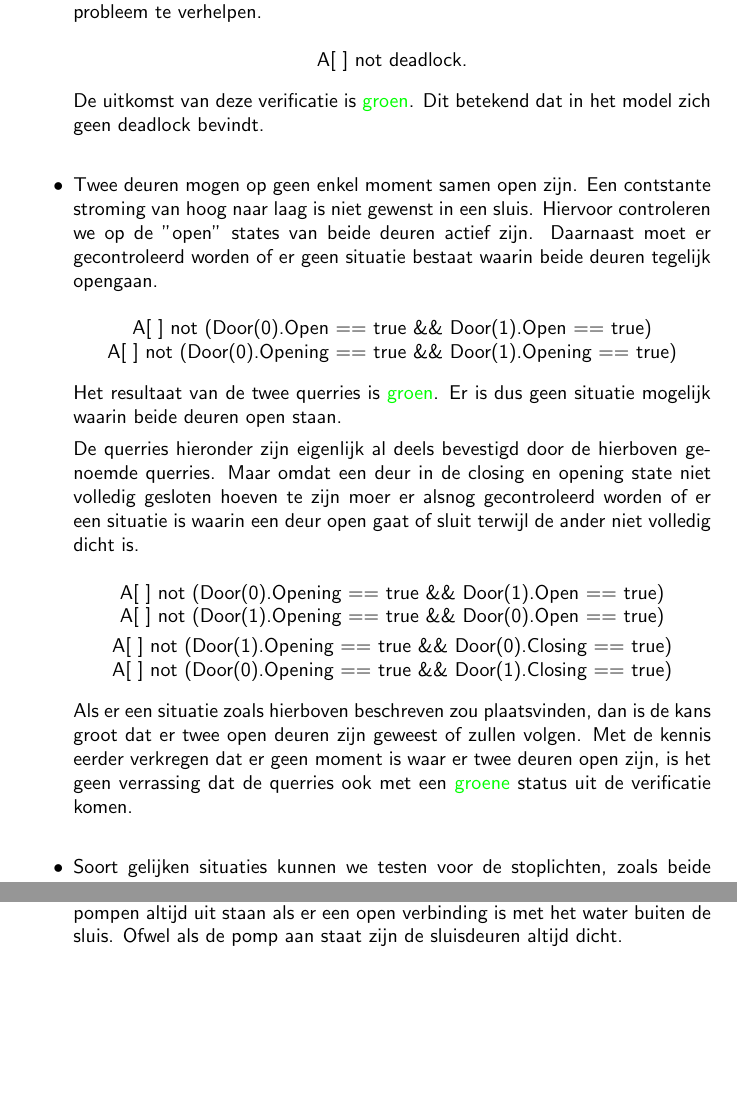
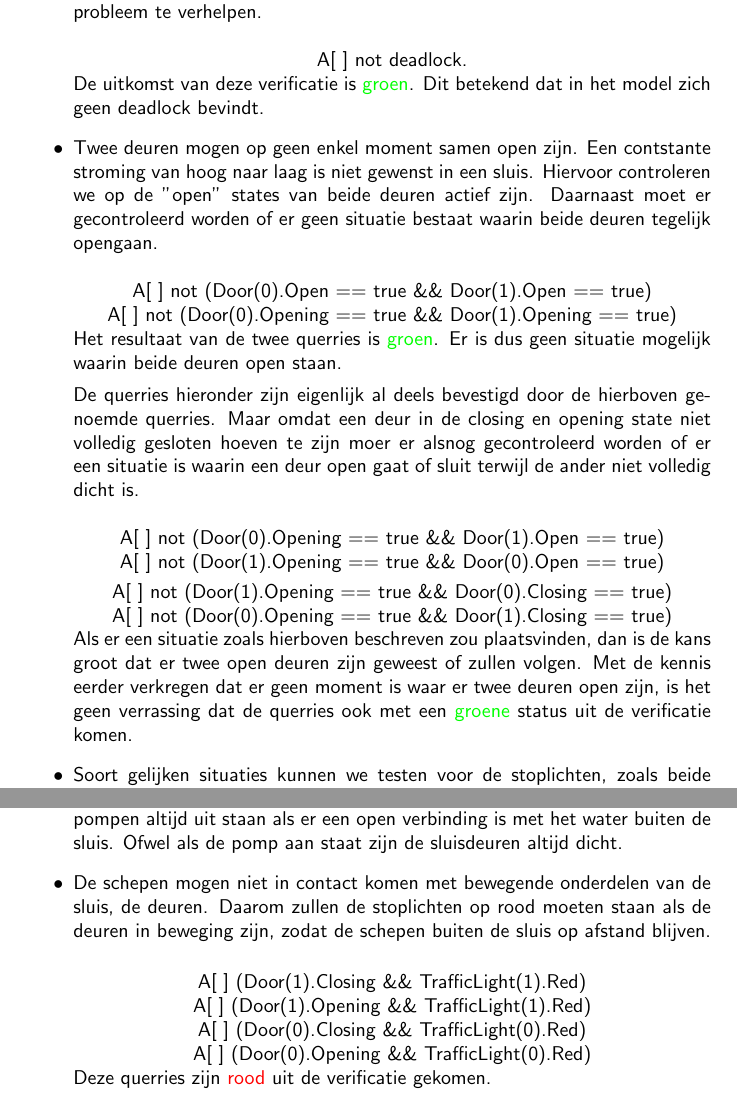
Before and after one commit to JaydenWev/TinLabAA, a LaTeX document (Verlsag/verslag.tex): two parts of pages 8 and 9 of 12, joined at a grey line, cut so that both start at the same text, the shorter picture padded with empty space. Compiled offline with pdfLaTeX.

Commit message:
Added more verification

```diff
--- a/Verlsag/verslag.tex
+++ b/Verlsag/verslag.tex
@@ -148,17 +148,17 @@ Het literatuur onderzoek kan gebruikt worden om requirements op te stelling. Om
 \begin{itemize}
 \item We controleren of er geen deadlock in het systeem zit. Als dit wel het geval is kan het systeem vastlopen en is er menselijke interventie nodig om het probleem te verhelpen.
 {\center A[ ] not deadlock.\\}
-\vskip0.3cm
+
 
 De uitkomst van deze verificatie is {\color{green}{groen}}. Dit betekend dat in het model zich geen deadlock bevindt.
-\vskip0.5cm
+
 
 \item Twee deuren mogen op geen enkel moment samen open zijn. Een contstante stroming van hoog naar laag is niet gewenst in een sluis. Hiervoor controleren we op de "'open"' states van beide deuren actief zijn. Daarnaast moet er gecontroleerd worden of er geen situatie bestaat waarin beide deuren tegelijk opengaan.
 {\center
 A[ ] not (Door(0).Open == true \&\& Door(1).Open == true)\\
 A[ ] not (Door(0).Opening == true \&\& Door(1).Opening == true)\\
 }
-\vskip0.3cm
+
 
 Het resultaat van de twee querries is {\color{green}{groen}}. Er is dus geen situatie mogelijk waarin beide deuren open staan.
 
@@ -170,10 +170,10 @@ A[ ] not (Door(1).Opening == true \&\& Door(0).Open == true)\\
 A[ ] not (Door(1).Opening == true \&\& Door(0).Closing == true)\\
 A[ ] not (Door(0).Opening == true \&\& Door(1).Closing == true)\\
 }
-\vskip0.3cm
+
 
 Als er een situatie zoals hierboven beschreven zou plaatsvinden, dan is de kans groot dat er twee open deuren zijn geweest of zullen volgen. Met de kennis eerder verkregen dat er geen moment is waar er twee deuren open zijn, is het geen verrassing dat de querries ook met een {\color{green}{groene}} status uit de verificatie komen.
-\vskip0.5cm
+
 
 \item Soort gelijken situaties kunnen we testen voor de stoplichten, zoals beide stoplichten op groen of oranje.
 {\center
@@ -215,9 +215,19 @@ A[ ] not (WaterPump.PumpIn == true \&\& !Door(1).Closed == true)\\
 A[ ] not (WaterPump.PumpInOut == true \&\& !Door(0).Closed == true)\\
 A[ ] not (WaterPump.PumpInOut == true \&\& !Door(1).Closed == true)\\
 }
-\vskip0.3cm
+
 
 Deze querries zijn met {\color{green}{groen}} uit de verificatie gekomen. Dat betekent dat de pompen altijd uit staan als er een open verbinding is met het water buiten de sluis. Ofwel als de pomp aan staat zijn de sluisdeuren altijd dicht.
+
+\item De schepen mogen niet in contact komen met bewegende onderdelen van de sluis, de deuren. Daarom zullen de stoplichten op rood moeten staan als de deuren in beweging zijn, zodat de schepen buiten de sluis op afstand blijven.
+
+{\center
+A[ ] (Door(1).Closing \&\& TrafficLight(1).Red)\\
+A[ ] (Door(1).Opening \&\& TrafficLight(1).Red)\\
+A[ ] (Door(0).Closing \&\& TrafficLight(0).Red)\\
+A[ ] (Door(0).Opening \&\& TrafficLight(0).Red)\\
+}
+Deze querries zijn {\color{red}rood} uit de verificatie gekomen.
 \end{itemize}
 
 
```
Also changed, not shown: Verlsag/verslag.pdf, Verlsag/verslag.tex (10 more changed lines), 3 other files.
